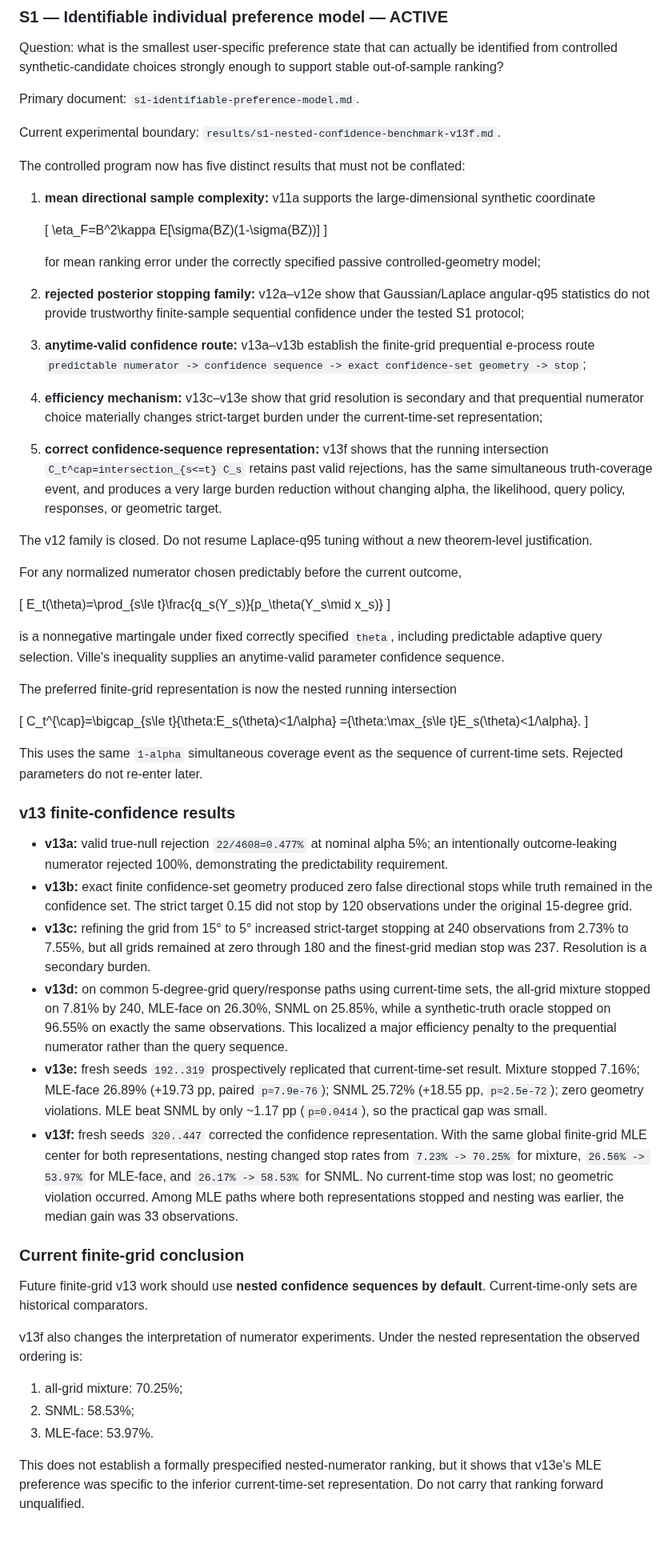
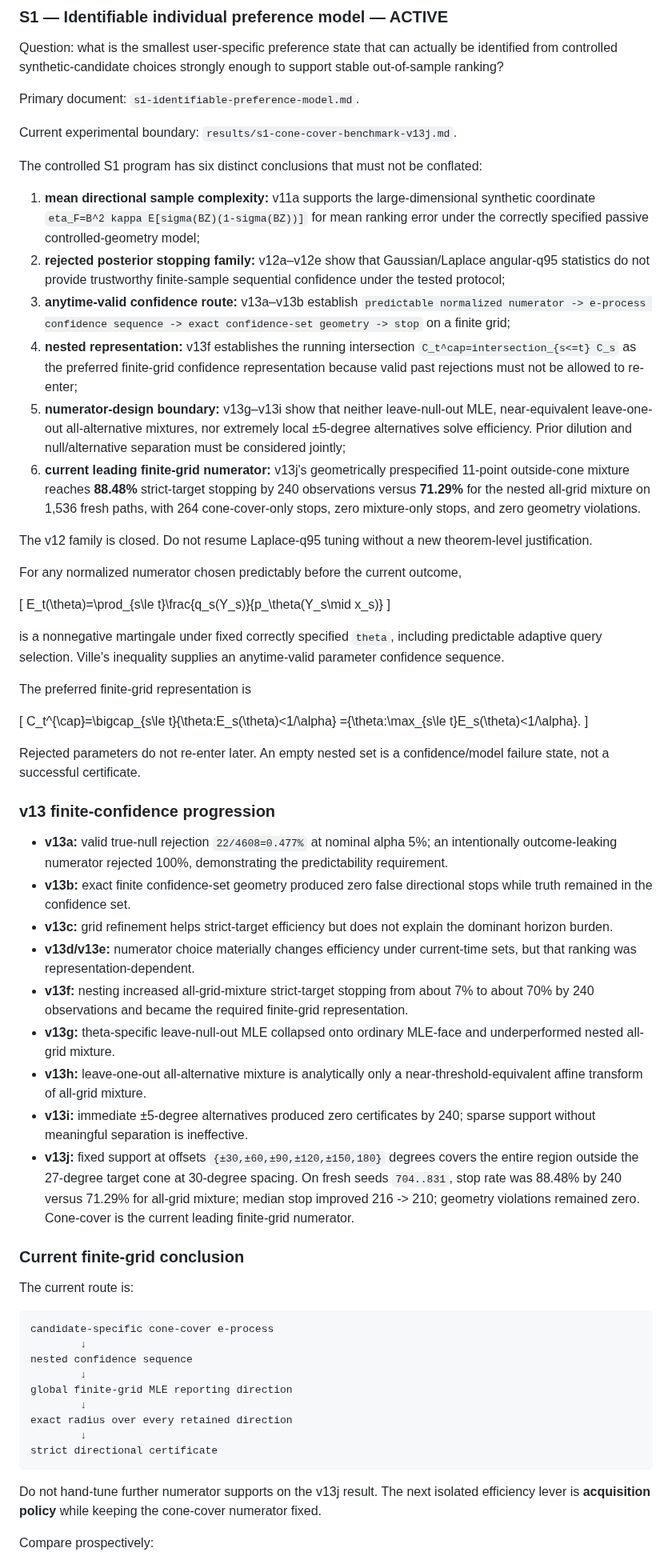
Before and after one commit to Kajin-0/mosaic, a Markdown page: docs/science/README.md, the part around one of its changes. Shown at 80% size. GitHub-like rendering; blank space fills up the shorter version.

Commit message:
docs: advance S1 science overview through v13j

````diff
--- a/docs/science/README.md
+++ b/docs/science/README.md
@@ -30,21 +30,16 @@ Question: what is the smallest user-specific preference state that can actually
 
 Primary document: `s1-identifiable-preference-model.md`.
 
-Current experimental boundary: `results/s1-nested-confidence-benchmark-v13f.md`.
+Current experimental boundary: `results/s1-cone-cover-benchmark-v13j.md`.
 
-The controlled program now has five distinct results that must not be conflated:
+The controlled S1 program has six distinct conclusions that must not be conflated:
 
-1. **mean directional sample complexity:** v11a supports the large-dimensional synthetic coordinate
-
-   \[
-   \eta_F=B^2\kappa E[\sigma(BZ)(1-\sigma(BZ))]
-   \]
-
-   for mean ranking error under the correctly specified passive controlled-geometry model;
-2. **rejected posterior stopping family:** v12a–v12e show that Gaussian/Laplace angular-q95 statistics do not provide trustworthy finite-sample sequential confidence under the tested S1 protocol;
-3. **anytime-valid confidence route:** v13a–v13b establish the finite-grid prequential e-process route `predictable numerator -> confidence sequence -> exact confidence-set geometry -> stop`;
-4. **efficiency mechanism:** v13c–v13e show that grid resolution is secondary and that prequential numerator choice materially changes strict-target burden under the current-time-set representation;
-5. **correct confidence-sequence representation:** v13f shows that the running intersection `C_t^cap=intersection_{s<=t} C_s` retains past valid rejections, has the same simultaneous truth-coverage event, and produces a very large burden reduction without changing alpha, the likelihood, query policy, responses, or geometric target.
+1. **mean directional sample complexity:** v11a supports the large-dimensional synthetic coordinate `eta_F=B^2 kappa E[sigma(BZ)(1-sigma(BZ))]` for mean ranking error under the correctly specified passive controlled-geometry model;
+2. **rejected posterior stopping family:** v12a–v12e show that Gaussian/Laplace angular-q95 statistics do not provide trustworthy finite-sample sequential confidence under the tested protocol;
+3. **anytime-valid confidence route:** v13a–v13b establish `predictable normalized numerator -> e-process confidence sequence -> exact confidence-set geometry -> stop` on a finite grid;
+4. **nested representation:** v13f establishes the running intersection `C_t^cap=intersection_{s<=t} C_s` as the preferred finite-grid confidence representation because valid past rejections must not be allowed to re-enter;
+5. **numerator-design boundary:** v13g–v13i show that neither leave-null-out MLE, near-equivalent leave-one-out all-alternative mixtures, nor extremely local ±5-degree alternatives solve efficiency. Prior dilution and null/alternative separation must be considered jointly;
+6. **current leading finite-grid numerator:** v13j's geometrically prespecified 11-point outside-cone mixture reaches **88.48%** strict-target stopping by 240 observations versus **71.29%** for the nested all-grid mixture on 1,536 fresh paths, with 264 cone-cover-only stops, zero mixture-only stops, and zero geometry violations.
 
 The v12 family is closed. Do not resume Laplace-q95 tuning without a new theorem-level justification.
 
@@ -56,33 +51,44 @@ E_t(\theta)=\prod_{s\le t}\frac{q_s(Y_s)}{p_\theta(Y_s\mid x_s)}
 
 is a nonnegative martingale under fixed correctly specified `theta`, including predictable adaptive query selection. Ville's inequality supplies an anytime-valid parameter confidence sequence.
 
-The preferred finite-grid representation is now the nested running intersection
+The preferred finite-grid representation is
 
 \[
 C_t^{\cap}=\bigcap_{s\le t}\{\theta:E_s(\theta)<1/\alpha\}
 =\{\theta:\max_{s\le t}E_s(\theta)<1/\alpha\}.
 \]
 
-This uses the same `1-alpha` simultaneous coverage event as the sequence of current-time sets. Rejected parameters do not re-enter later.
+Rejected parameters do not re-enter later. An empty nested set is a confidence/model failure state, not a successful certificate.
 
-### v13 finite-confidence results
+### v13 finite-confidence progression
 
 - **v13a:** valid true-null rejection `22/4608=0.477%` at nominal alpha 5%; an intentionally outcome-leaking numerator rejected 100%, demonstrating the predictability requirement.
-- **v13b:** exact finite confidence-set geometry produced zero false directional stops while truth remained in the confidence set. The strict target 0.15 did not stop by 120 observations under the original 15-degree grid.
-- **v13c:** refining the grid from 15° to 5° increased strict-target stopping at 240 observations from 2.73% to 7.55%, but all grids remained at zero through 180 and the finest-grid median stop was 237. Resolution is a secondary burden.
-- **v13d:** on common 5-degree-grid query/response paths using current-time sets, the all-grid mixture stopped on 7.81% by 240, MLE-face on 26.30%, SNML on 25.85%, while a synthetic-truth oracle stopped on 96.55% on exactly the same observations. This localized a major efficiency penalty to the prequential numerator rather than the query sequence.
-- **v13e:** fresh seeds `192..319` prospectively replicated that current-time-set result. Mixture stopped 7.16%; MLE-face 26.89% (+19.73 pp, paired `p≈7.9e-76`); SNML 25.72% (+18.55 pp, `p≈2.5e-72`); zero geometry violations. MLE beat SNML by only ~1.17 pp (`p=0.0414`), so the practical gap was small.
-- **v13f:** fresh seeds `320..447` corrected the confidence representation. With the same global finite-grid MLE center for both representations, nesting changed stop rates from `7.23% -> 70.25%` for mixture, `26.56% -> 53.97%` for MLE-face, and `26.17% -> 58.53%` for SNML. No current-time stop was lost; no geometric violation occurred. Among MLE paths where both representations stopped and nesting was earlier, the median gain was 33 observations.
+- **v13b:** exact finite confidence-set geometry produced zero false directional stops while truth remained in the confidence set.
+- **v13c:** grid refinement helps strict-target efficiency but does not explain the dominant horizon burden.
+- **v13d/v13e:** numerator choice materially changes efficiency under current-time sets, but that ranking was representation-dependent.
+- **v13f:** nesting increased all-grid-mixture strict-target stopping from about 7% to about 70% by 240 observations and became the required finite-grid representation.
+- **v13g:** theta-specific leave-null-out MLE collapsed onto ordinary MLE-face and underperformed nested all-grid mixture.
+- **v13h:** leave-one-out all-alternative mixture is analytically only a near-threshold-equivalent affine transform of all-grid mixture.
+- **v13i:** immediate ±5-degree alternatives produced zero certificates by 240; sparse support without meaningful separation is ineffective.
+- **v13j:** fixed support at offsets `{±30,±60,±90,±120,±150,180}` degrees covers the entire region outside the 27-degree target cone at 30-degree spacing. On fresh seeds `704..831`, stop rate was 88.48% by 240 versus 71.29% for all-grid mixture; median stop improved 216 -> 210; geometry violations remained zero. Cone-cover is the current leading finite-grid numerator.
 
 ### Current finite-grid conclusion
 
-Future finite-grid v13 work should use **nested confidence sequences by default**. Current-time-only sets are historical comparators.
+The current route is:
 
-v13f also changes the interpretation of numerator experiments. Under the nested representation the observed ordering is:
+```text
+candidate-specific cone-cover e-process
+        ↓
+nested confidence sequence
+        ↓
+global finite-grid MLE reporting direction
+        ↓
+exact radius over every retained direction
+        ↓
+strict directional certificate
+```
 
-1. all-grid mixture: 70.25%;
-2. SNML: 58.53%;
-3. MLE-face: 53.97%.
+Do not hand-tune further numerator supports on the v13j result. The next isolated efficiency lever is **acquisition policy** while keeping the cone-cover numerator fixed.
 
-This does not establish a formally prespecified nested-numerator ranking, but it shows that v13e's MLE preference was specific to the inferior current-time-set representation. Do not carry that ranking forward unqualified.
+Compare prospectively:
 
````
Also changed, not shown: other parts of docs/science/README.md (+3 -2 lines).
